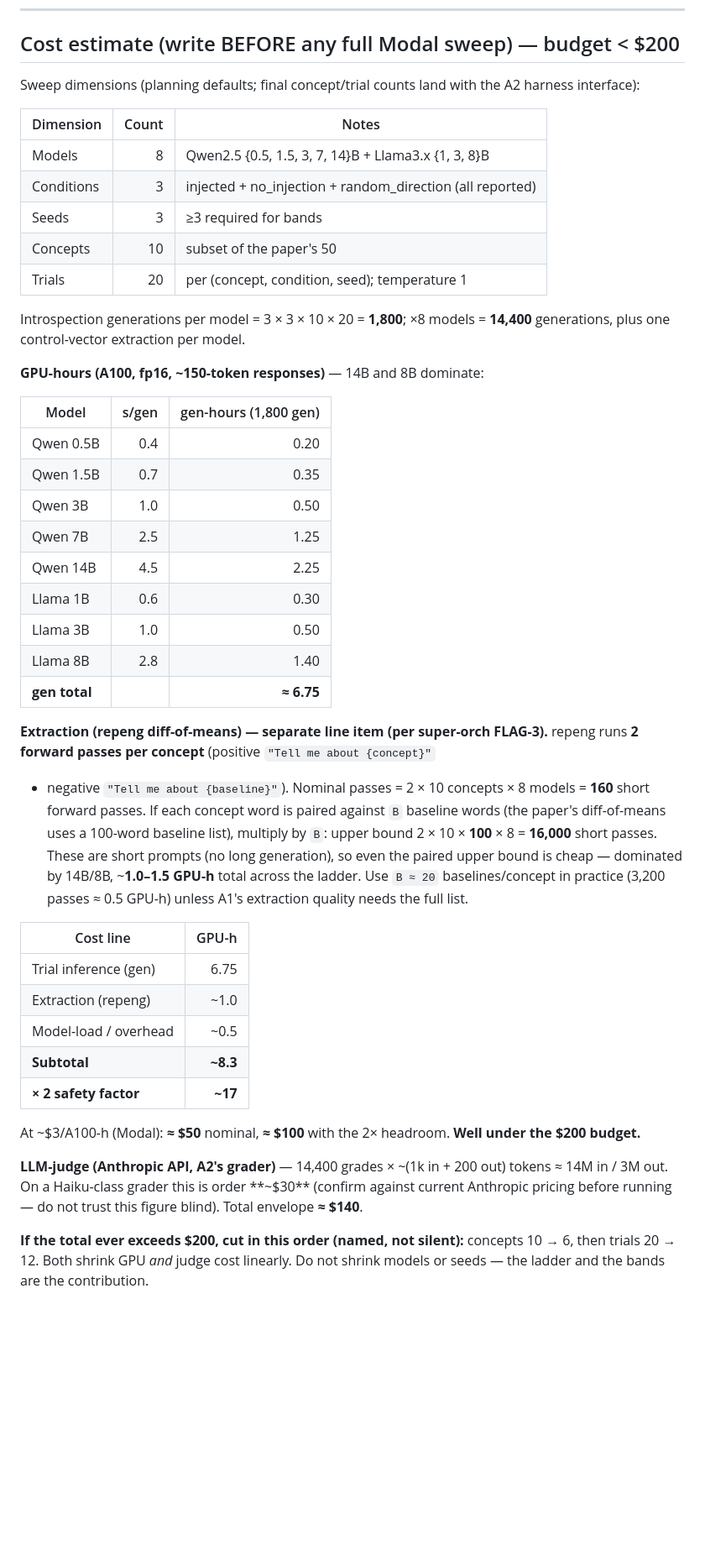
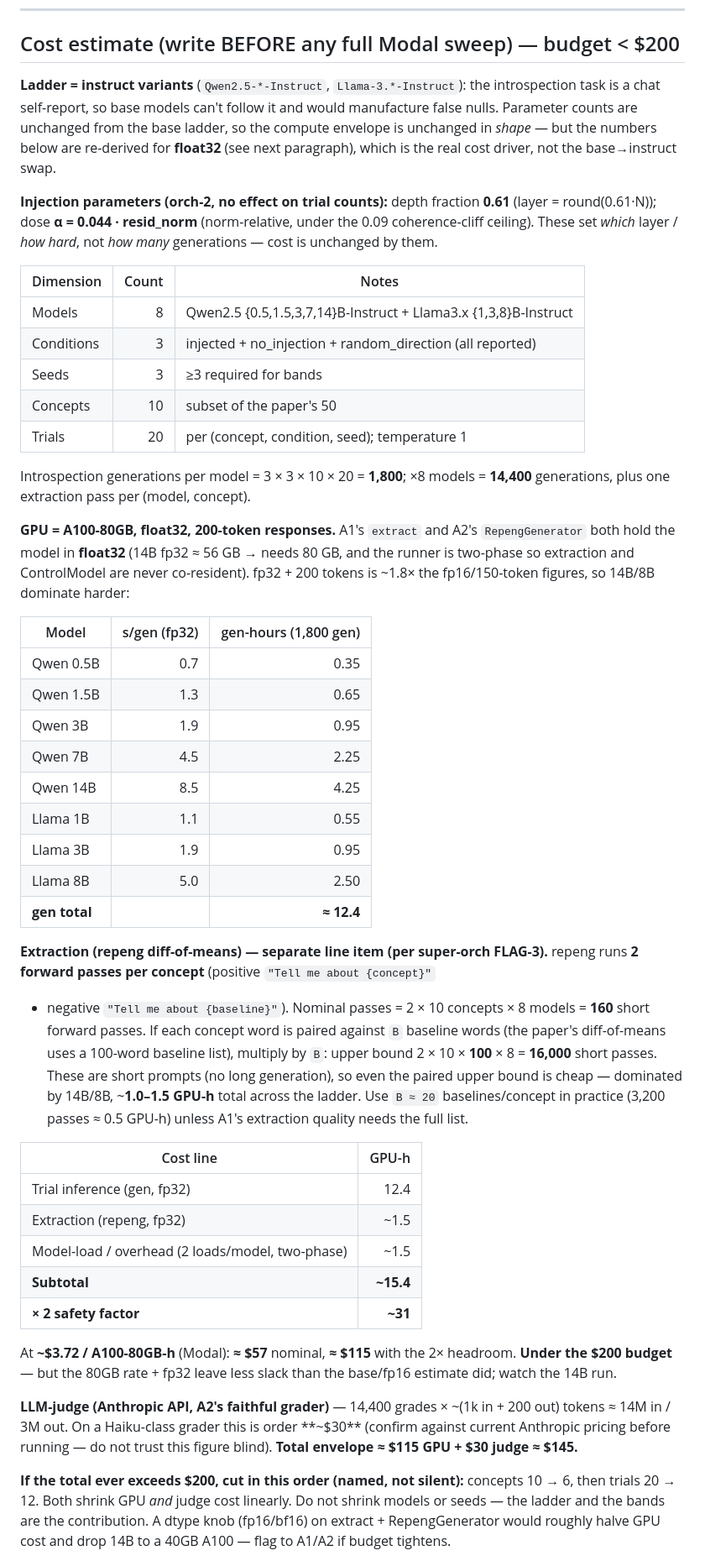
Before and after one commit to bamdadd/introspection-scaling, a Markdown page: RESULTS.md, the part around one of its changes. Shown at 84% size. Rendered like a GitHub page; blank space fills up the shorter version.

Commit message:
Cost estimate: instruct ladder, float32, A100-80GB
Re-derive for float32 (extract + RepengGenerator hold fp32; 14B needs 80GB) at
~$3.72/A100-80GB-h and orch-2 injection params (depth 0.61, dose 0.044). ~$145
envelope, under $200; name the fp16/bf16 dtype knob if budget tightens.

```diff
--- a/RESULTS.md
+++ b/RESULTS.md
@@ -14,33 +14,46 @@
 
 ## Cost estimate (write BEFORE any full Modal sweep) — budget < $200
 
-Sweep dimensions (planning defaults; final concept/trial counts land with the
-A2 harness interface):
+**Ladder = instruct variants** (`Qwen2.5-*-Instruct`, `Llama-3.*-Instruct`): the
+introspection task is a chat self-report, so base models can't follow it and
+would manufacture false nulls. Parameter counts are unchanged from the base
+ladder, so the compute envelope is unchanged in *shape* — but the numbers below
+are re-derived for **float32** (see next paragraph), which is the real cost
+driver, not the base→instruct swap.
+
+**Injection parameters (orch-2, no effect on trial counts):** depth fraction
+**0.61** (layer = round(0.61·N)); dose **α = 0.044 · resid_norm** (norm-relative,
+under the 0.09 coherence-cliff ceiling). These set *which* layer / *how hard*,
+not *how many* generations — cost is unchanged by them.
 
 | Dimension  | Count | Notes |
 |------------|------:|-------|
-| Models     | 8     | Qwen2.5 {0.5, 1.5, 3, 7, 14}B + Llama3.x {1, 3, 8}B |
+| Models     | 8     | Qwen2.5 {0.5,1.5,3,7,14}B-Instruct + Llama3.x {1,3,8}B-Instruct |
 | Conditions | 3     | injected + no_injection + random_direction (all reported) |
 | Seeds      | 3     | ≥3 required for bands |
 | Concepts   | 10    | subset of the paper's 50 |
 | Trials     | 20    | per (concept, condition, seed); temperature 1 |
 
 Introspection generations per model = 3 × 3 × 10 × 20 = **1,800**; ×8 models =
-**14,400** generations, plus one control-vector extraction per model.
+**14,400** generations, plus one extraction pass per (model, concept).
 
-**GPU-hours (A100, fp16, ~150-token responses)** — 14B and 8B dominate:
+**GPU = A100-80GB, float32, 200-token responses.** A1's `extract` and A2's
+`RepengGenerator` both hold the model in **float32** (14B fp32 ≈ 56 GB → needs
+80 GB, and the runner is two-phase so extraction and ControlModel are never
+co-resident). fp32 + 200 tokens is ~1.8× the fp16/150-token figures, so 14B/8B
+dominate harder:
 
-| Model      | s/gen | gen-hours (1,800 gen) |
-|------------|------:|----------------------:|
-| Qwen 0.5B  | 0.4   | 0.20 |
-| Qwen 1.5B  | 0.7   | 0.35 |
-| Qwen 3B    | 1.0   | 0.50 |
-| Qwen 7B    | 2.5   | 1.25 |
-| Qwen 14B   | 4.5   | 2.25 |
-| Llama 1B   | 0.6   | 0.30 |
-| Llama 3B   | 1.0   | 0.50 |
-| Llama 8B   | 2.8   | 1.40 |
-| **gen total** |    | **≈ 6.75** |
+| Model      | s/gen (fp32) | gen-hours (1,800 gen) |
+|------------|-------------:|----------------------:|
+| Qwen 0.5B  | 0.7          | 0.35 |
+| Qwen 1.5B  | 1.3          | 0.65 |
+| Qwen 3B    | 1.9          | 0.95 |
+| Qwen 7B    | 4.5          | 2.25 |
+| Qwen 14B   | 8.5          | 4.25 |
+| Llama 1B   | 1.1          | 0.55 |
+| Llama 3B   | 1.9          | 0.95 |
+| Llama 8B   | 5.0          | 2.50 |
+| **gen total** |          | **≈ 12.4** |
 
 **Extraction (repeng diff-of-means) — separate line item (per super-orch FLAG-3).**
 repeng runs **2 forward passes per concept** (positive `"Tell me about {concept}"`
@@ -53,23 +66,26 @@ cheap — dominated by 14B/8B, ~**1.0–1.5 GPU-h** total across the ladder. Use
 `B ≈ 20` baselines/concept in practice (3,200 passes ≈ 0.5 GPU-h) unless A1's
 extraction quality needs the full list.
 
-| Cost line             | GPU-h |
-|-----------------------|------:|
-| Trial inference (gen) | 6.75  |
-| Extraction (repeng)   | ~1.0  |
-| Model-load / overhead | ~0.5  |
-| **Subtotal**          | **~8.3** |
-| **× 2 safety factor** | **~17** |
+| Cost line                       | GPU-h |
+|---------------------------------|------:|
+| Trial inference (gen, fp32)     | 12.4  |
+| Extraction (repeng, fp32)       | ~1.5  |
+| Model-load / overhead (2 loads/model, two-phase) | ~1.5 |
+| **Subtotal**                    | **~15.4** |
+| **× 2 safety factor**           | **~31** |
 
-At ~$3/A100-h (Modal): **≈ $50** nominal, **≈ $100** with the 2× headroom.
-**Well under the $200 budget.**
+At **~$3.72 / A100-80GB-h** (Modal): **≈ $57** nominal, **≈ $115** with the 2×
+headroom. **Under the $200 budget** — but the 80GB rate + fp32 leave less slack
+than the base/fp16 estimate did; watch the 14B run.
 
-**LLM-judge (Anthropic API, A2's grader)** — 14,400 grades × ~(1k in + 200 out)
-tokens ≈ 14M in / 3M out. On a Haiku-class grader this is order **~$30**
+**LLM-judge (Anthropic API, A2's faithful grader)** — 14,400 grades × ~(1k in +
+200 out) tokens ≈ 14M in / 3M out. On a Haiku-class grader this is order **~$30**
 (confirm against current Anthropic pricing before running — do not trust this
-figure blind). Total envelope **≈ $140**.
+figure blind). **Total envelope ≈ $115 GPU + $30 judge ≈ $145.**
 
 **If the total ever exceeds $200, cut in this order (named, not silent):**
 concepts 10 → 6, then trials 20 → 12. Both shrink GPU *and* judge cost linearly.
 Do not shrink models or seeds — the ladder and the bands are the contribution.
+A dtype knob (fp16/bf16) on extract + RepengGenerator would roughly halve GPU
+cost and drop 14B to a 40GB A100 — flag to A1/A2 if budget tightens.
 
```
Also changed, not shown: other parts of RESULTS.md (+1 -1 lines).
